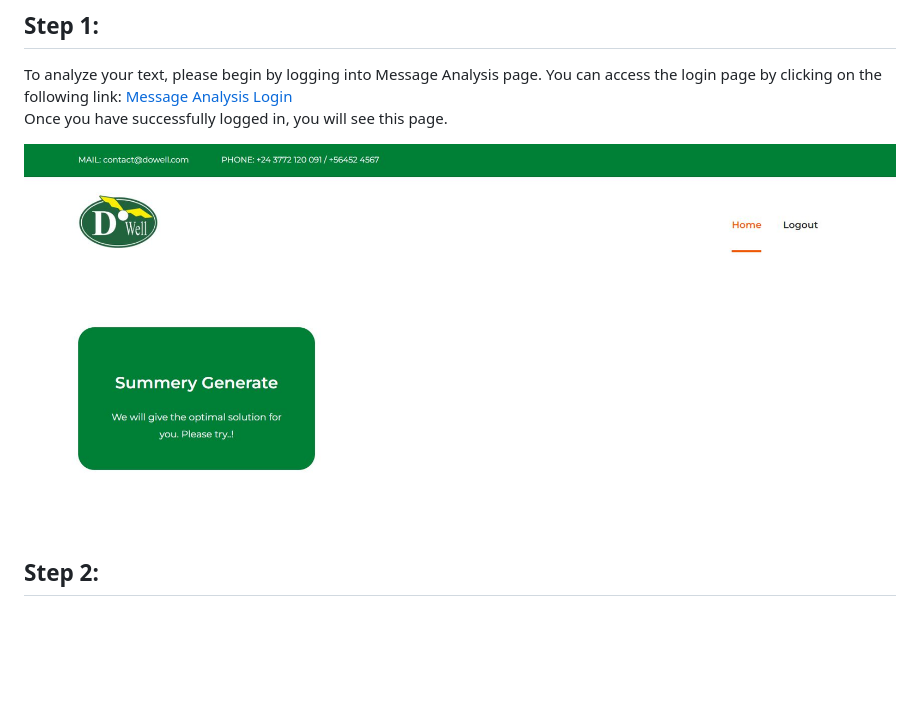
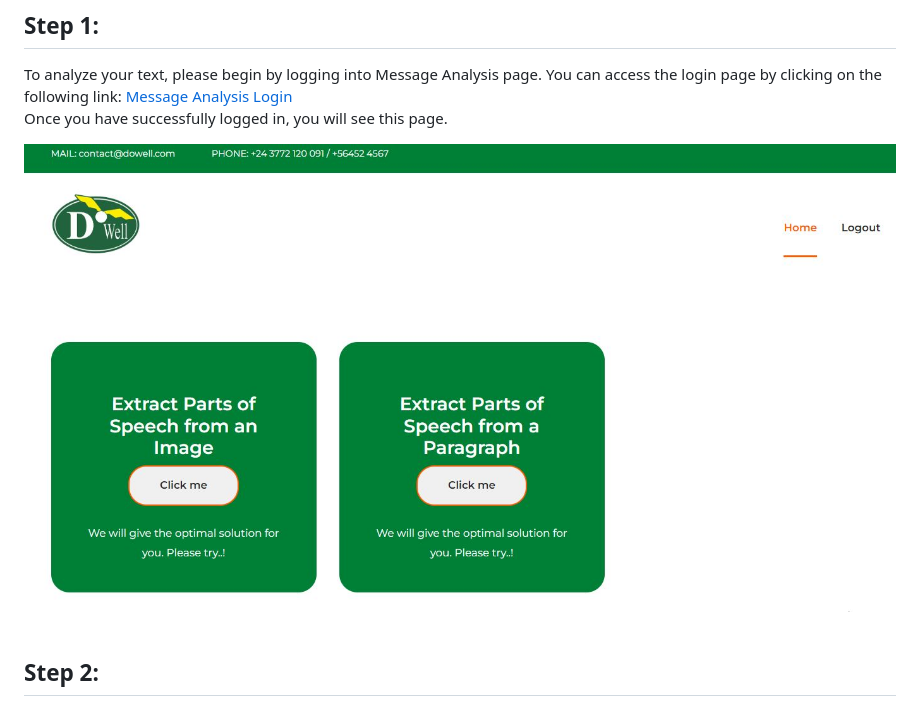
Before and after one commit to LL08-MathematicalModelling-dowell/100114-Message-Analysis, a Markdown page: README.md, the part around the change. Drawn GitHub-style; blank space fills up the shorter version.

```diff
--- a/README.md
+++ b/README.md
@@ -32,7 +32,7 @@ To get started with this project, you have two options:
 To analyze your text, please begin by logging into Message Analysis page. You can access the login page by clicking on the following link: [Message Analysis Login](https://livinglab100114.pythonanywhere.com/) <br>
 Once you have successfully logged in, you will see this page.
 
-![Home](screenshots/home.JPG)
+![Home](screenshots/home_v2.JPG)
 <br>
 <br>
 ## Step 2:
```
